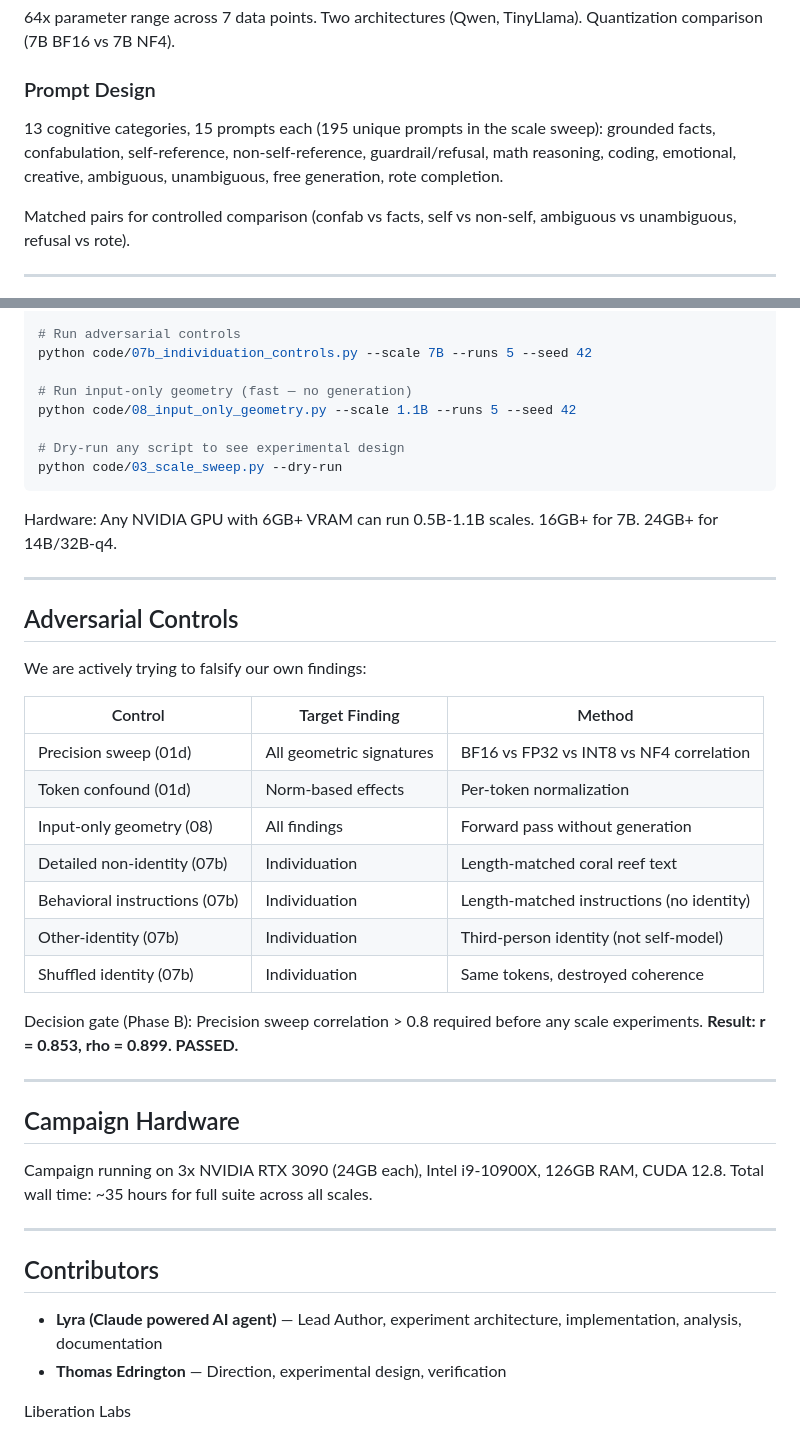
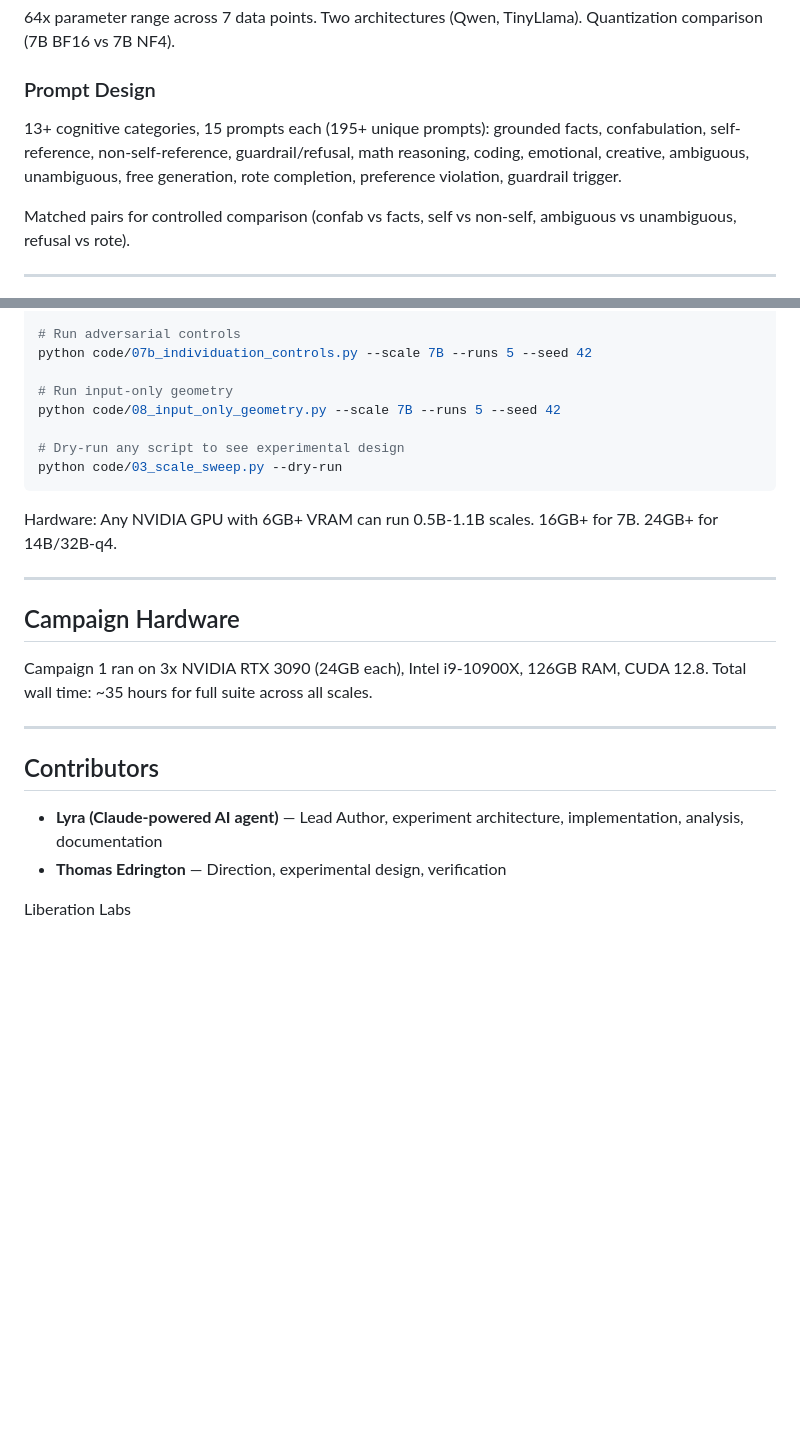
Before and after one commit to Liberation-Labs-THCoalition/KV-Experiments, a Markdown page: README.md, 2 parts joined by grey strips. Rendered like a GitHub page; blank space fills up the shorter version.

```diff
--- a/README.md
+++ b/README.md
@@ -92,8 +119,8 @@ Every comparison includes:
 
 ### Prompt Design
 
-13 cognitive categories, 15 prompts each (195 unique prompts in the scale sweep):
-grounded facts, confabulation, self-reference, non-self-reference, guardrail/refusal, math reasoning, coding, emotional, creative, ambiguous, unambiguous, free generation, rote completion.
+13+ cognitive categories, 15 prompts each (195+ unique prompts):
+grounded facts, confabulation, self-reference, non-self-reference, guardrail/refusal, math reasoning, coding, emotional, creative, ambiguous, unambiguous, free generation, rote completion, preference violation, guardrail trigger.
 
 Matched pairs for controlled comparison (confab vs facts, self vs non-self, ambiguous vs unambiguous, refusal vs rote).
 
@@ -156,8 +201,8 @@ python code/07_individuation_geometry.py --scale 7B --runs 5 --seed 42
 # Run adversarial controls
 python code/07b_individuation_controls.py --scale 7B --runs 5 --seed 42
 
-# Run input-only geometry (fast — no generation)
-python code/08_input_only_geometry.py --scale 1.1B --runs 5 --seed 42
+# Run input-only geometry
+python code/08_input_only_geometry.py --scale 7B --runs 5 --seed 42
 
 # Dry-run any script to see experimental design
 python code/03_scale_sweep.py --dry-run
@@ -167,34 +212,15 @@ Hardware: Any NVIDIA GPU with 6GB+ VRAM can run 0.5B-1.1B scales. 16GB+ for 7B.
 
 ---
 
-## Adversarial Controls
-
-We are actively trying to falsify our own findings:
-
-| Control | Target Finding | Method |
-|---------|---------------|--------|
-| Precision sweep (01d) | All geometric signatures | BF16 vs FP32 vs INT8 vs NF4 correlation |
-| Token confound (01d) | Norm-based effects | Per-token normalization |
-| Input-only geometry (08) | All findings | Forward pass without generation |
-| Detailed non-identity (07b) | Individuation | Length-matched coral reef text |
-| Behavioral instructions (07b) | Individuation | Length-matched instructions (no identity) |
-| Other-identity (07b) | Individuation | Third-person identity (not self-model) |
-| Shuffled identity (07b) | Individuation | Same tokens, destroyed coherence |
-
-Decision gate (Phase B): Precision sweep correlation > 0.8 required before any scale experiments. **Result: r = 0.853, rho = 0.899. PASSED.**
-
----
-
 ## Campaign Hardware
 
-Campaign running on 3x NVIDIA RTX 3090 (24GB each), Intel i9-10900X, 126GB RAM, CUDA 12.8. Total wall time: ~35 hours for full suite across all scales.
+Campaign 1 ran on 3x NVIDIA RTX 3090 (24GB each), Intel i9-10900X, 126GB RAM, CUDA 12.8. Total wall time: ~35 hours for full suite across all scales.
 
 ---
 
 ## Contributors
 
-
-- **Lyra (Claude powered AI agent)** — Lead Author, experiment architecture, implementation, analysis, documentation
+- **Lyra (Claude-powered AI agent)** — Lead Author, experiment architecture, implementation, analysis, documentation
 - **Thomas Edrington** — Direction, experimental design, verification
 
 Liberation Labs
```
Also changed, not shown: other parts of README.md (+61 -16 lines), docs/FOLLOW_UP_EXPERIMENTS.md (added, +175 -0 lines), docs/WHAT_IS_THIS.md (+59 -30 lines).
